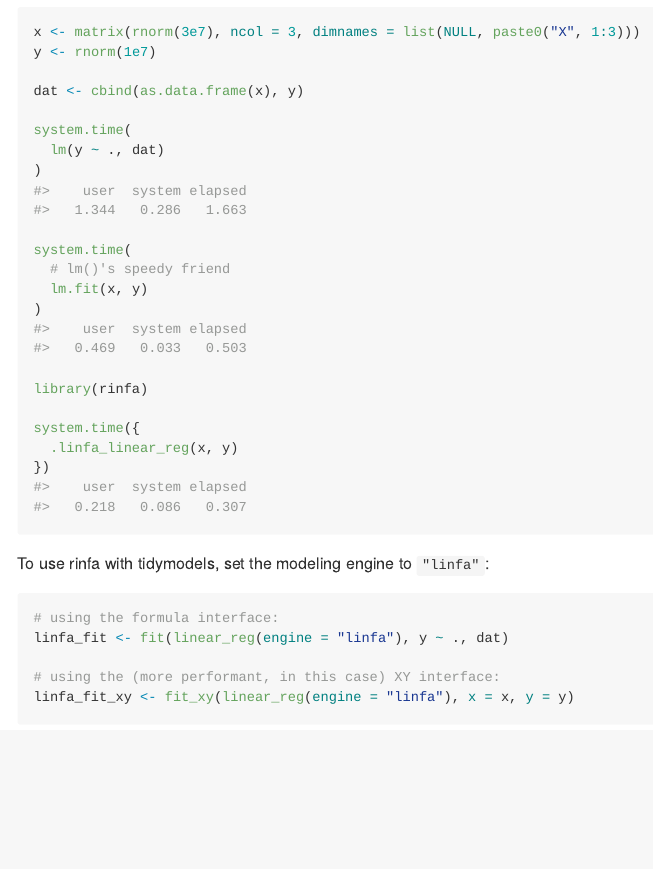
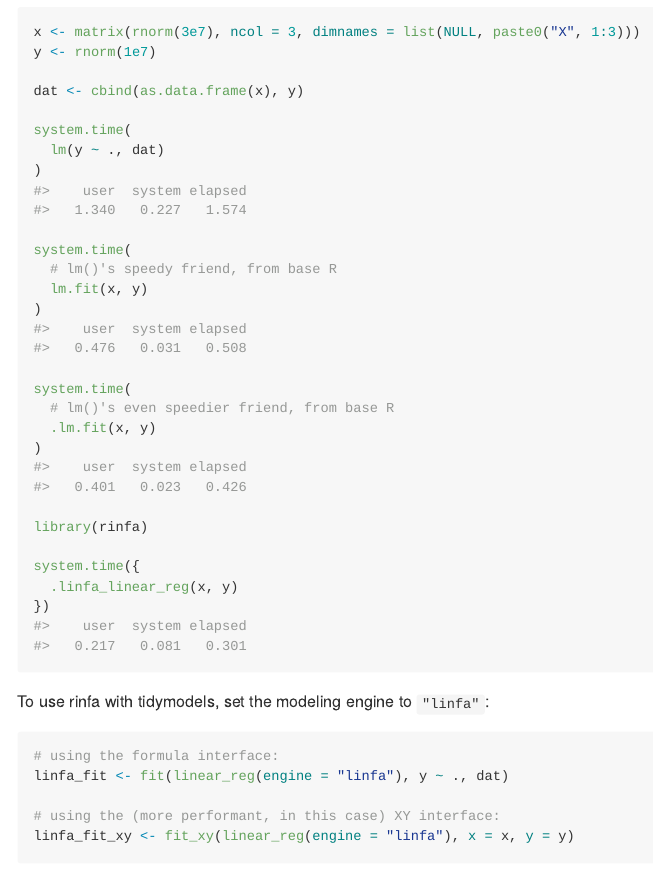
Before and after one commit to simonpcouch/rinfa, an R Markdown document (README.Rmd): the page in a window 1100 px wide, from 410 px down. The pictures show the output file README.md that the author committed with the source, drawn offline in the style of GitHub; badge pictures from the web are left out.

Commit message:
include results from `.lm.fit()` as well

```diff
--- a/README.Rmd
+++ b/README.Rmd
@@ -57,8 +57,13 @@ system.time(
 )
 
 system.time(
-  # lm()'s speedy friend
+  # lm()'s speedy friend, from base R
   lm.fit(x, y)
+)
+
+system.time(
+  # lm()'s even speedier friend, from base R
+  .lm.fit(x, y)
 )
 
 library(rinfa)
```
Also changed, not shown: README.md.
